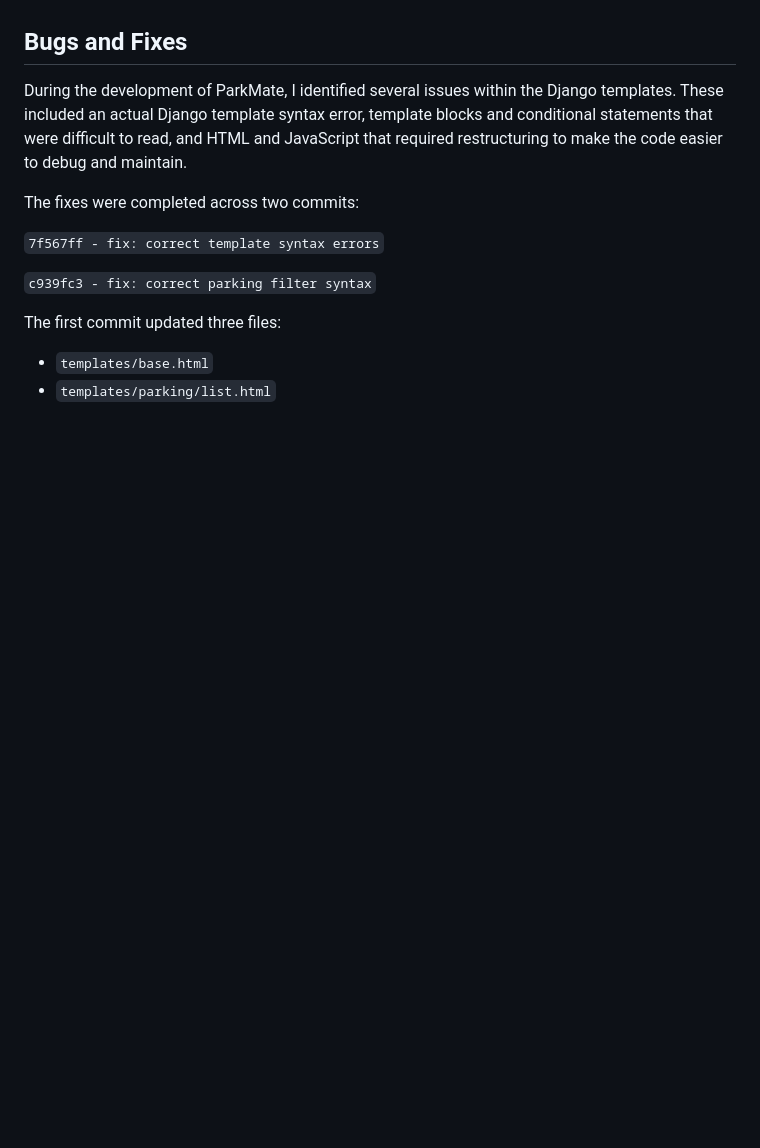
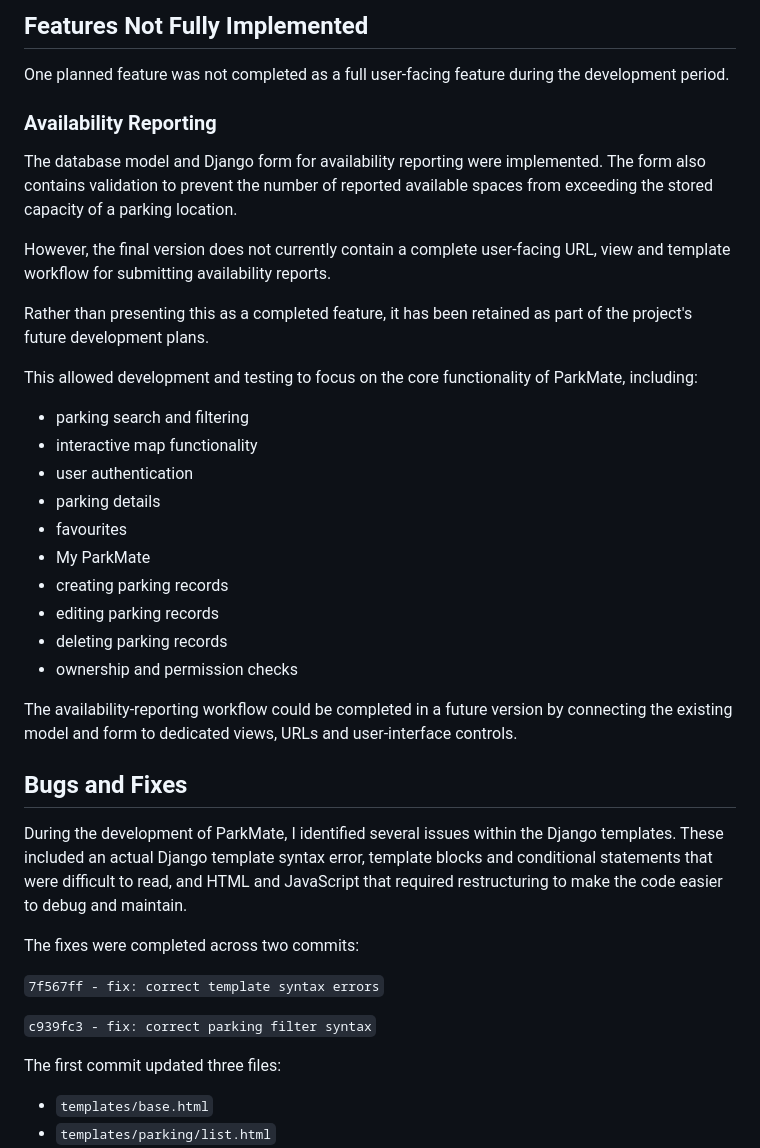
Before and after one commit to thanushsutharsan/parkmate, a Markdown page: README.md, the part around one of its changes. Rendered like a GitHub page; blank space fills up the shorter version.

Commit message:
docs: add changes during development section to README.md file

```diff
--- a/README.md
+++ b/README.md
@@ -1851,3 +1873,30 @@ The technical success criteria include demonstrating:
+## Features Not Fully Implemented
+
+One planned feature was not completed as a full user-facing feature during the development period.
+
+### Availability Reporting
+
+The database model and Django form for availability reporting were implemented. The form also contains validation to prevent the number of reported available spaces from exceeding the stored capacity of a parking location.
+
+However, the final version does not currently contain a complete user-facing URL, view and template workflow for submitting availability reports.
+
+Rather than presenting this as a completed feature, it has been retained as part of the project's future development plans.
+
+This allowed development and testing to focus on the core functionality of ParkMate, including:
+
+- parking search and filtering
+- interactive map functionality
+- user authentication
+- parking details
+- favourites
+- My ParkMate
+- creating parking records
+- editing parking records
+- deleting parking records
+- ownership and permission checks
+
+The availability-reporting workflow could be completed in a future version by connecting the existing model and form to dedicated views, URLs and user-interface controls.
+
 
 ## Bugs and Fixes
 
```
Also changed, not shown: other parts of README.md (+22 -0 lines).
